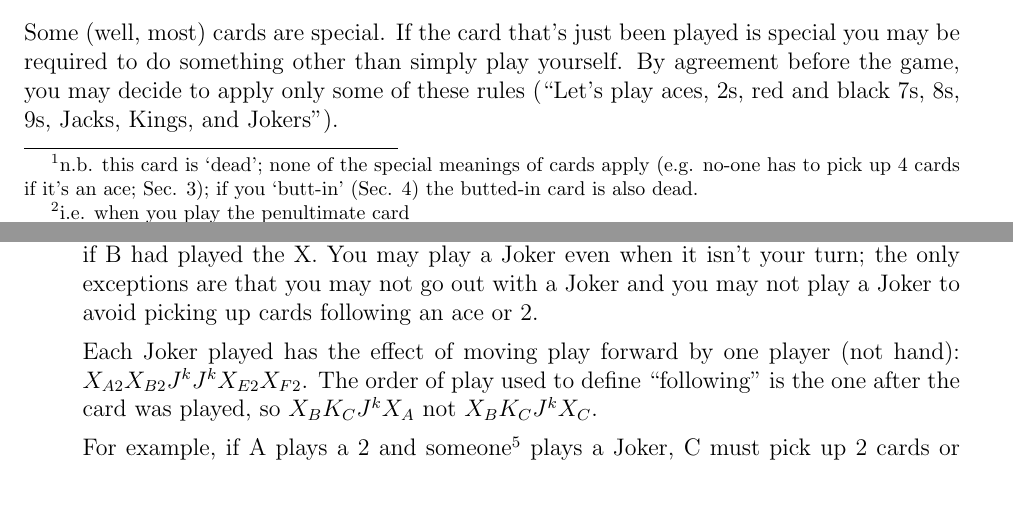
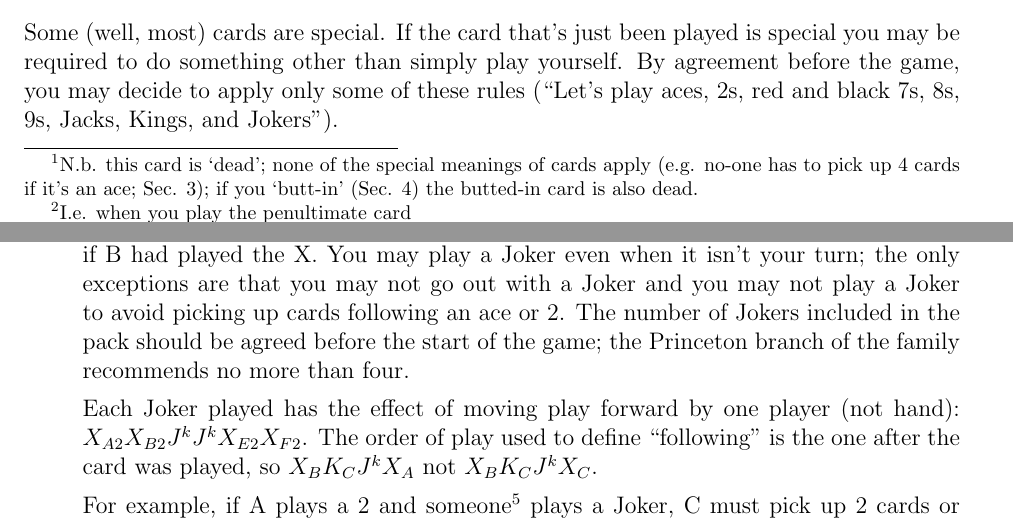
Before and after one commit to RobertLuptonTheGood/UncleBaiting, a LaTeX document (uncleBaiting.tex): two parts of pages 1 and 3 of 6, joined at a grey line, cut so that both start at the same text, the shorter picture padded with empty space. Compiled offline with pdfLaTeX.

Commit message:
Tweaked Jokers

```diff
--- a/uncleBaiting.tex
+++ b/uncleBaiting.tex
@@ -150,7 +150,8 @@ you're in Queens mode.
     behaviour; specifically it makes the card behave as if the following player had played it. That is, if A
     plays a card X and a Joker is added, play continues as if B had played the X.  You may play a Joker even
     when it isn't your turn; the only exceptions are that you may not go out with a Joker and you may not play
-    a Joker to avoid picking up cards following an ace or 2.
+    a Joker to avoid picking up cards following an ace or 2.  The number of Jokers included in the pack should
+    be agreed before the start of the game; the Princeton branch of the family recommends no more than four.
 
     Each Joker played has the effect of moving play forward by one player (not hand): $X_{A2} X_{B2} J^k J^k
     X_{E2} X_{F2}$.  The order of play used to define ``following'' is the one after the card was played, so
```
Also changed, not shown: uncleBaiting.tex (4 more changed lines).
